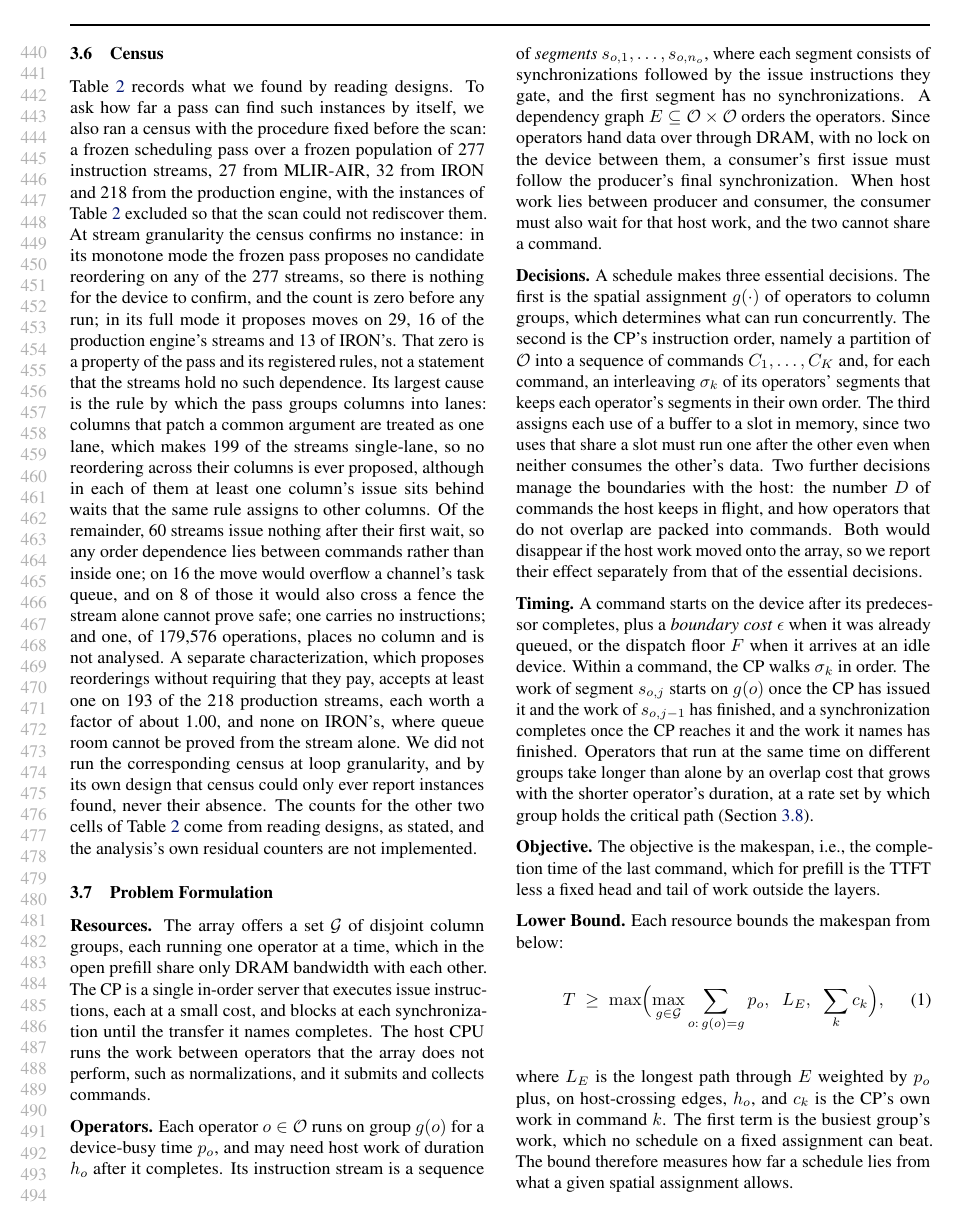
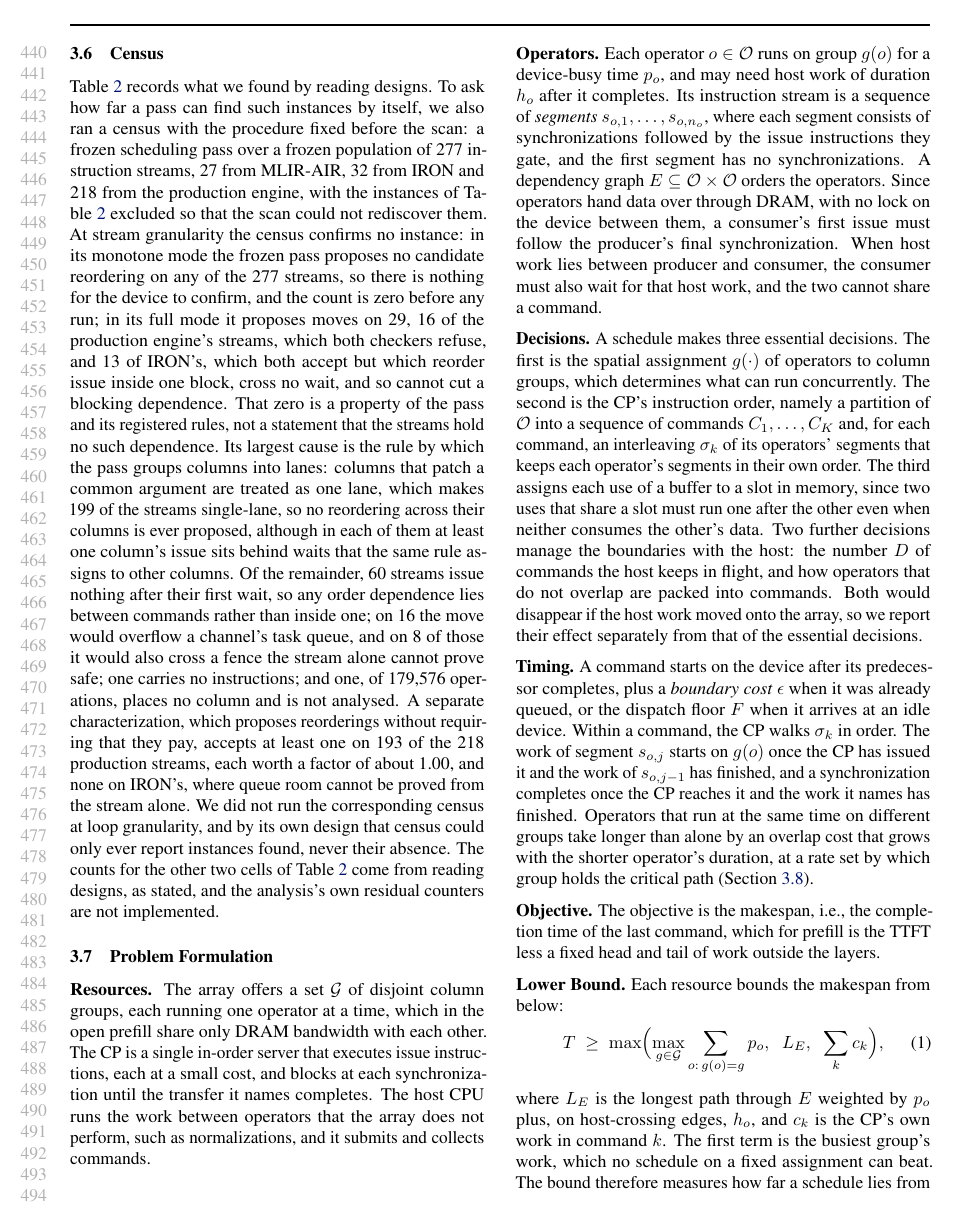
Before and after one commit to jskimko/aie-cosched, a LaTeX paper (paper/main.tex, which reads paper/3-order.tex): page 9 of 26. Compiled offline with pdfLaTeX.

Commit message:
paper: the census's 13 IRON full-mode moves are legal but cross no wait, so none can cut a blocking dependence

```diff
--- a/paper/3-order.tex
+++ b/paper/3-order.tex
@@ -202,7 +202,8 @@ The loop row carries an engine label, so an instance confined to a DMA engine st
 
 % VALUE: the census: frozen passes over a fixed population of MLIR-AIR, IRON, and FastFlowLM streams, counting confirmed instances per cell, with its residuals
 Table~\ref{tab:grid} records what we found by reading designs. To ask how far a pass can find such instances by itself, we also ran a census with the procedure fixed before the scan: a frozen scheduling pass over a frozen population of 277 instruction streams, 27 from MLIR-AIR, 32 from IRON and 218 from the production engine, with the instances of Table~\ref{tab:grid} excluded so that the scan could not rediscover them.
-At stream granularity the census confirms no instance: in its monotone mode the frozen pass proposes no candidate reordering on any of the 277 streams, so there is nothing for the device to confirm, and the count is zero before any run; in its full mode it proposes moves on 29, 16 of the production engine's streams and 13 of IRON's.
+At stream granularity the census confirms no instance: in its monotone mode the frozen pass proposes no candidate reordering on any of the 277 streams, so there is nothing for the device to confirm, and the count is zero before any run; in its full mode it proposes moves on 29, 16 of the production engine's streams, which both checkers refuse, and 13 of IRON's, which both accept but which reorder issue inside one block, cross no wait, and so cannot cut a blocking dependence.
+% SOURCE: aie-cosched 9912aa9 (lab-cosched-passes (62), the iron13 run): the 13 IRON moves ACCEPTED by the C++ checker and legality.check on each stream's own configuration (3 binary_elementwise on their xclbin and routed device; 10 decode-fused_op on the device whose runtime sequence has the stream's skeleton), none crossing a wait; worth unpriced. The frozen census() itself is NOT-READY on the committed artifacts (its pre-scan commit was never made).
 % SOURCE: aie-cosched tools/oracle_results/2026-10-21-d3 prex_scan.json: monotone proposals 0 on all 277; full-mode moves on 29 (16 FastFlowLM wait-free-lane hoists, 13 IRON in-block moves) (foundation audit 2026-10-22, Phase 2.B J7).
 That zero is a property of the pass and its registered rules, not a statement that the streams hold no such dependence.
 Its largest cause is the rule by which the pass groups columns into lanes: columns that patch a common argument are treated as one lane, which makes 199 of the streams single-lane, so no reordering across their columns is ever proposed, although in each of them at least one column's issue sits behind waits that the same rule assigns to other columns.
```
